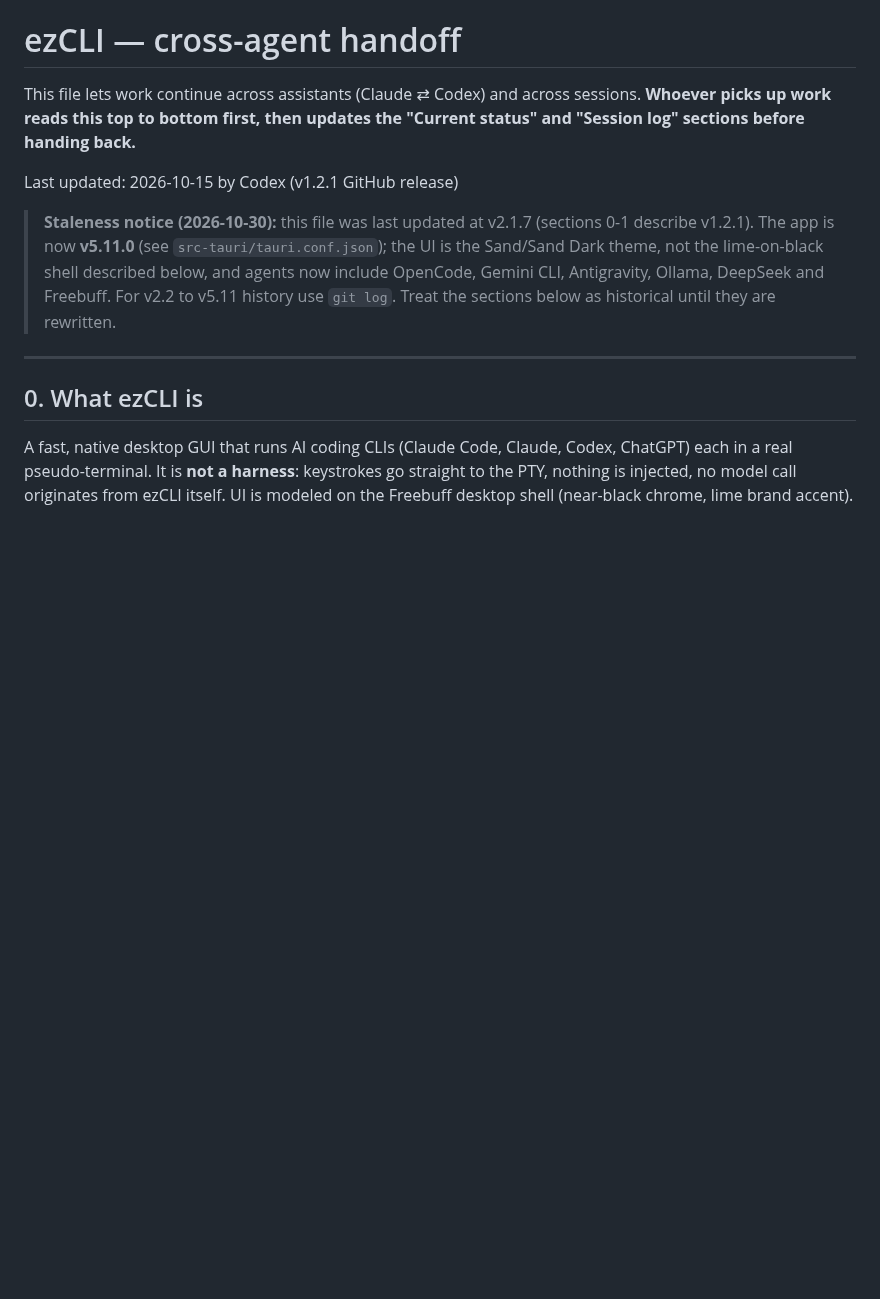
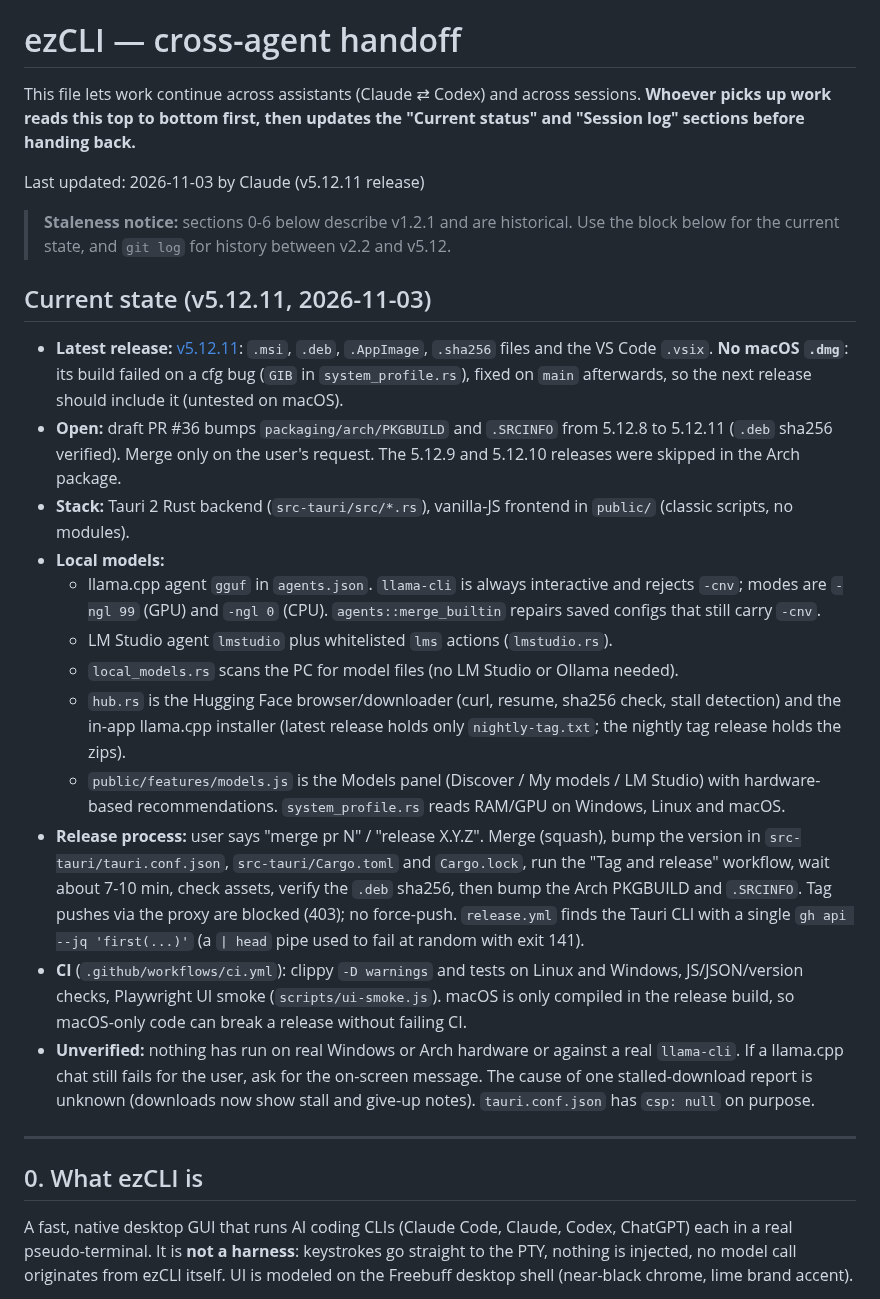
Before and after one commit to Aryansingh0783/ezCLI, a Markdown page: HANDOFF.md, the part around the change. Rendered like a GitHub page; blank space fills up the shorter version.

Commit message:
Update HANDOFF.md for v5.12.11
Co-Authored-By: Claude Sonnet 5.5 <noreply@anthropic.com>
Claude-Session: https://claude.ai/code/session_01RMR7EQ1eJ6xMZPuvNy3JsM

```diff
--- a/HANDOFF.md
+++ b/HANDOFF.md
@@ -4,13 +4,39 @@ This file lets work continue across assistants (Claude ⇄ Codex) and across
 sessions. **Whoever picks up work reads this top to bottom first, then updates
 the "Current status" and "Session log" sections before handing back.**
 
-Last updated: 2026-10-15 by Codex (v1.2.1 GitHub release)
+Last updated: 2026-11-03 by Claude (v5.12.11 release)
 
-> **Staleness notice (2026-10-30):** this file was last updated at v2.1.7 (sections 0-1 describe
-> v1.2.1). The app is now **v5.11.0** (see `src-tauri/tauri.conf.json`); the UI is the Sand/Sand Dark
-> theme, not the lime-on-black shell described below, and agents now include OpenCode, Gemini CLI,
-> Antigravity, Ollama, DeepSeek and Freebuff. For v2.2 to v5.11 history use `git log`. Treat the
-> sections below as historical until they are rewritten.
+> **Staleness notice:** sections 0-6 below describe v1.2.1 and are historical. Use the block below
+> for the current state, and `git log` for history between v2.2 and v5.12.
+
+## Current state (v5.12.11, 2026-11-03)
+
+- **Latest release:** [v5.12.11](https://github.com/Aryansingh0783/ezCLI/releases/tag/v5.12.11): `.msi`, `.deb`,
+  `.AppImage`, `.sha256` files and the VS Code `.vsix`. **No macOS `.dmg`**: its build failed on a cfg bug
+  (`GIB` in `system_profile.rs`), fixed on `main` afterwards, so the next release should include it (untested on macOS).
+- **Open:** draft PR #36 bumps `packaging/arch/PKGBUILD` and `.SRCINFO` from 5.12.8 to 5.12.11 (`.deb` sha256
+  verified). Merge only on the user's request. The 5.12.9 and 5.12.10 releases were skipped in the Arch package.
+- **Stack:** Tauri 2 Rust backend (`src-tauri/src/*.rs`), vanilla-JS frontend in `public/` (classic scripts, no modules).
+- **Local models:**
+  - llama.cpp agent `gguf` in `agents.json`. `llama-cli` is always interactive and rejects `-cnv`; modes are
+    `-ngl 99` (GPU) and `-ngl 0` (CPU). `agents::merge_builtin` repairs saved configs that still carry `-cnv`.
+  - LM Studio agent `lmstudio` plus whitelisted `lms` actions (`lmstudio.rs`).
+  - `local_models.rs` scans the PC for model files (no LM Studio or Ollama needed).
+  - `hub.rs` is the Hugging Face browser/downloader (curl, resume, sha256 check, stall detection) and the in-app
+    llama.cpp installer (latest release holds only `nightly-tag.txt`; the nightly tag release holds the zips).
+  - `public/features/models.js` is the Models panel (Discover / My models / LM Studio) with hardware-based
+    recommendations. `system_profile.rs` reads RAM/GPU on Windows, Linux and macOS.
+- **Release process:** user says "merge pr N" / "release X.Y.Z". Merge (squash), bump the version in
+  `src-tauri/tauri.conf.json`, `src-tauri/Cargo.toml` and `Cargo.lock`, run the "Tag and release" workflow, wait
+  about 7-10 min, check assets, verify the `.deb` sha256, then bump the Arch PKGBUILD and `.SRCINFO`. Tag pushes via the
+  proxy are blocked (403); no force-push. `release.yml` finds the Tauri CLI with a single `gh api --jq 'first(...)'`
+  (a `| head` pipe used to fail at random with exit 141).
+- **CI** (`.github/workflows/ci.yml`): clippy `-D warnings` and tests on Linux and Windows, JS/JSON/version checks,
+  Playwright UI smoke (`scripts/ui-smoke.js`). macOS is only compiled in the release build, so macOS-only code can
+  break a release without failing CI.
+- **Unverified:** nothing has run on real Windows or Arch hardware or against a real `llama-cli`. If a llama.cpp
+  chat still fails for the user, ask for the on-screen message. The cause of one stalled-download report is unknown
+  (downloads now show stall and give-up notes). `tauri.conf.json` has `csp: null` on purpose.
 
 ---
 
```
